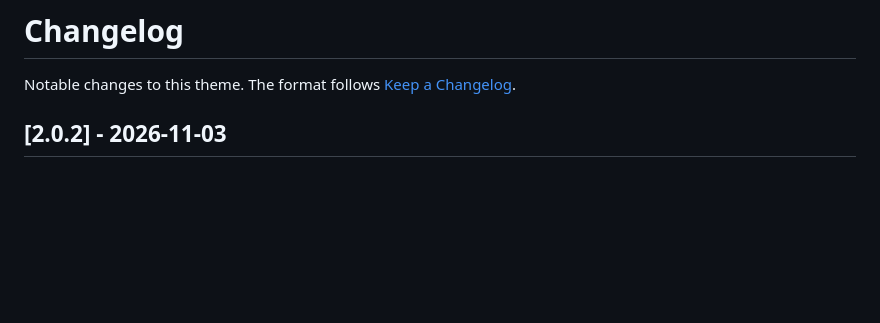
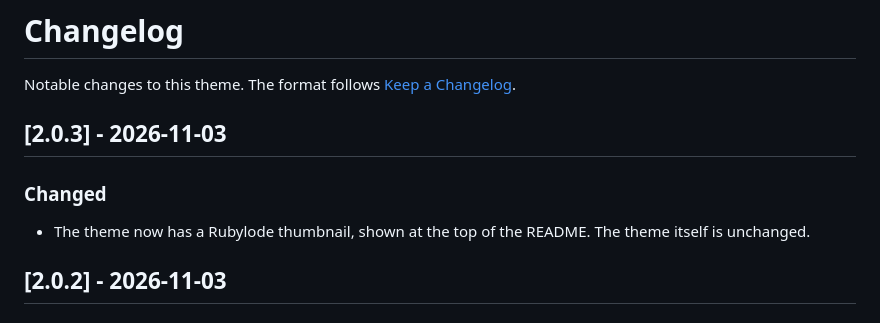
Before and after one commit to rubylode/redmine-theme-citrine, a Markdown page: CHANGELOG.md, the part around the change. Rendered like a GitHub page; blank space fills up the shorter version.

```diff
--- a/CHANGELOG.md
+++ b/CHANGELOG.md
@@ -1,6 +1,12 @@
 # Changelog
 
 Notable changes to this theme. The format follows [Keep a Changelog](https://keepachangelog.com/en/1.1.0/).
+
+## [2.0.3] - 2026-11-03
+
+### Changed
+
+- The theme now has a Rubylode thumbnail, shown at the top of the README. The theme itself is unchanged.
 
 ## [2.0.2] - 2026-11-03
 
```
Also changed, not shown: README.md (+2 -0 lines), docs/thumbnail.png (added).
